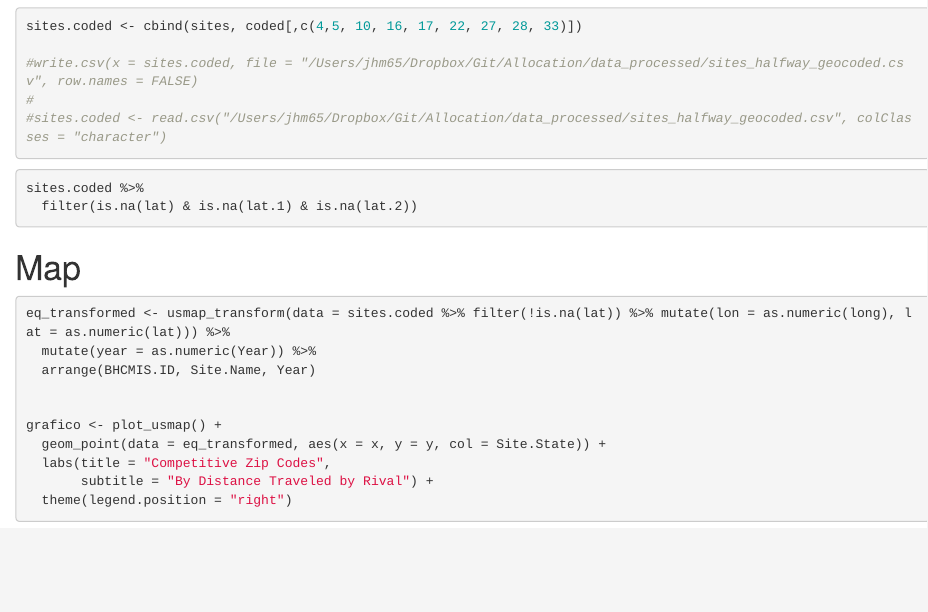
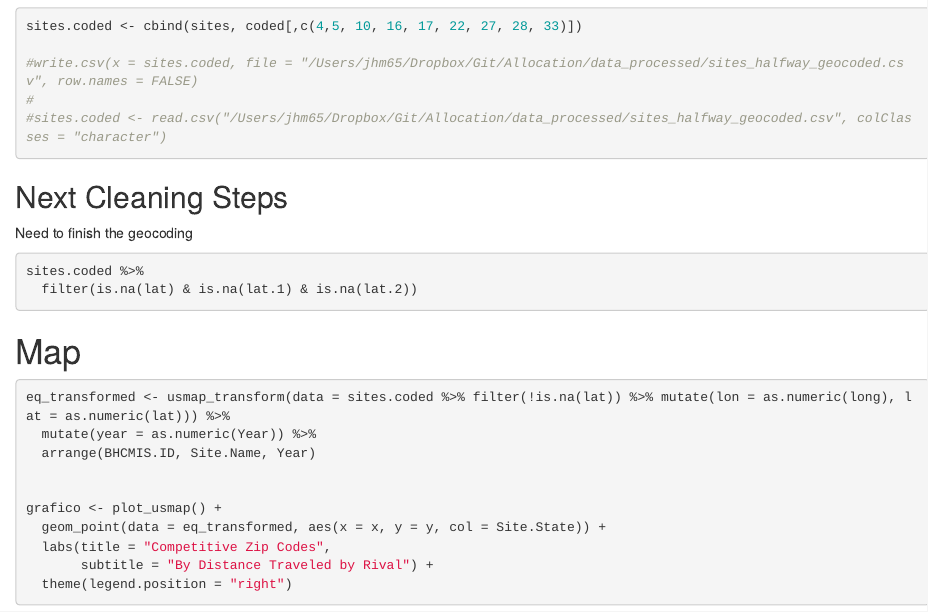
Before and after one commit to markowskijustin/Allocation, an R Markdown document (code/Geocoding.Rmd): the page in a window 1100 px wide, from 1660 px down. Rendered offline with R 4.5, knitr and Pandoc, with nearby package versions; the code chunks are not run, so their results and figures are left out.

Commit message:
next steps: finish the geocoding

````diff
--- a/code/Geocoding.Rmd
+++ b/code/Geocoding.Rmd
@@ -108,6 +108,10 @@ sites.coded <- cbind(sites, coded[,c(4,5, 10, 16, 17, 22, 27, 28, 33)])
 
 ```
 
+
+## Next Cleaning Steps
+
+Need to finish the geocoding
 ```{r}
 sites.coded %>%
   filter(is.na(lat) & is.na(lat.1) & is.na(lat.2))
````
